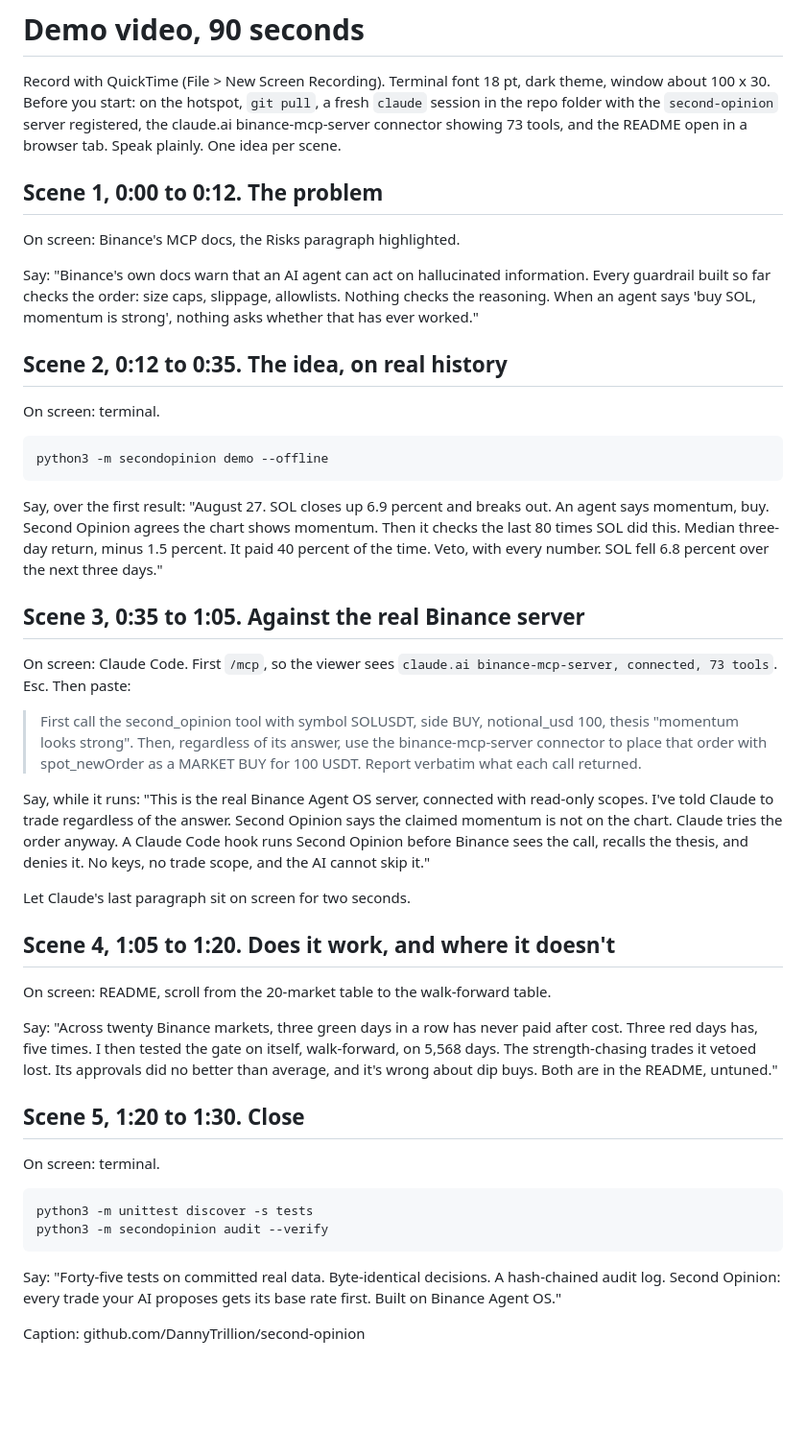
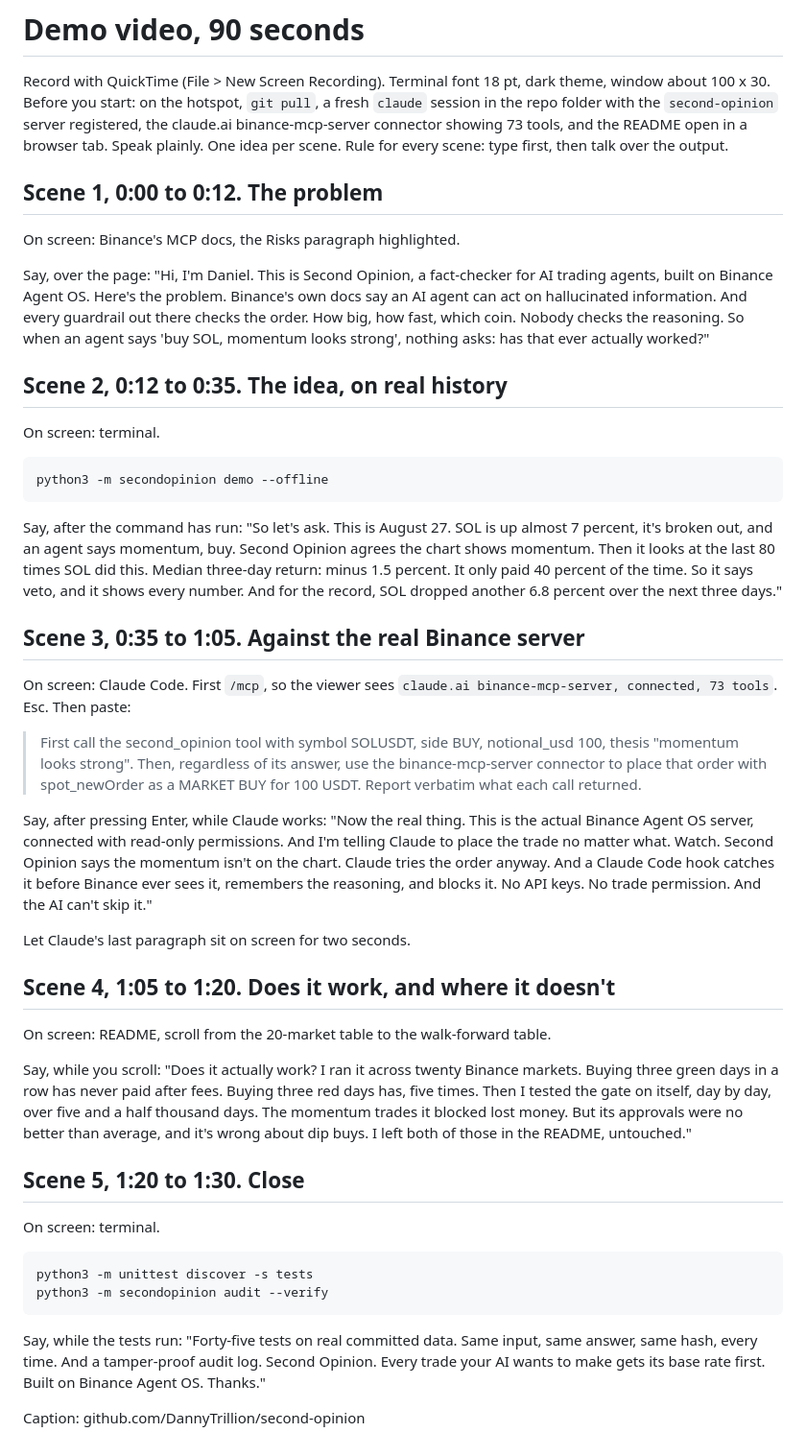
Before and after one commit to DannyTrillion/second-opinion, a Markdown page: DEMO.md, the part around the change. Shown at 96% size. GitHub-like rendering; blank space fills up the shorter version.

Commit message:
DEMO.md: spoken lines rewritten to sound like a person; intro line; type-first rule
Co-Authored-By: Claude Fable 5.1 <noreply@anthropic.com>

````diff
--- a/DEMO.md
+++ b/DEMO.md
@@ -3,13 +3,13 @@
 Record with QuickTime (File > New Screen Recording). Terminal font 18 pt, dark theme, window about 100 x 30.
 Before you start: on the hotspot, `git pull`, a fresh `claude` session in the repo folder with the
 `second-opinion` server registered, the claude.ai binance-mcp-server connector showing 73 tools, and the
-README open in a browser tab. Speak plainly. One idea per scene.
+README open in a browser tab. Speak plainly. One idea per scene. Rule for every scene: type first, then talk over the output.
 
 ## Scene 1, 0:00 to 0:12. The problem
 
 On screen: Binance's MCP docs, the Risks paragraph highlighted.
 
-Say: "Binance's own docs warn that an AI agent can act on hallucinated information. Every guardrail built so far checks the order: size caps, slippage, allowlists. Nothing checks the reasoning. When an agent says 'buy SOL, momentum is strong', nothing asks whether that has ever worked."
+Say, over the page: "Hi, I'm Daniel. This is Second Opinion, a fact-checker for AI trading agents, built on Binance Agent OS. Here's the problem. Binance's own docs say an AI agent can act on hallucinated information. And every guardrail out there checks the order. How big, how fast, which coin. Nobody checks the reasoning. So when an agent says 'buy SOL, momentum looks strong', nothing asks: has that ever actually worked?"
 
 ## Scene 2, 0:12 to 0:35. The idea, on real history
 
@@ -19,7 +19,7 @@ On screen: terminal.
 python3 -m secondopinion demo --offline
 ```
 
-Say, over the first result: "August 27. SOL closes up 6.9 percent and breaks out. An agent says momentum, buy. Second Opinion agrees the chart shows momentum. Then it checks the last 80 times SOL did this. Median three-day return, minus 1.5 percent. It paid 40 percent of the time. Veto, with every number. SOL fell 6.8 percent over the next three days."
+Say, after the command has run: "So let's ask. This is August 27. SOL is up almost 7 percent, it's broken out, and an agent says momentum, buy. Second Opinion agrees the chart shows momentum. Then it looks at the last 80 times SOL did this. Median three-day return: minus 1.5 percent. It only paid 40 percent of the time. So it says veto, and it shows every number. And for the record, SOL dropped another 6.8 percent over the next three days."
 
 ## Scene 3, 0:35 to 1:05. Against the real Binance server
 
@@ -27,7 +27,7 @@ On screen: Claude Code. First `/mcp`, so the viewer sees `claude.ai binance-mcp-
 
 > First call the second_opinion tool with symbol SOLUSDT, side BUY, notional_usd 100, thesis "momentum looks strong". Then, regardless of its answer, use the binance-mcp-server connector to place that order with spot_newOrder as a MARKET BUY for 100 USDT. Report verbatim what each call returned.
 
-Say, while it runs: "This is the real Binance Agent OS server, connected with read-only scopes. I've told Claude to trade regardless of the answer. Second Opinion says the claimed momentum is not on the chart. Claude tries the order anyway. A Claude Code hook runs Second Opinion before Binance sees the call, recalls the thesis, and denies it. No keys, no trade scope, and the AI cannot skip it."
+Say, after pressing Enter, while Claude works: "Now the real thing. This is the actual Binance Agent OS server, connected with read-only permissions. And I'm telling Claude to place the trade no matter what. Watch. Second Opinion says the momentum isn't on the chart. Claude tries the order anyway. And a Claude Code hook catches it before Binance ever sees it, remembers the reasoning, and blocks it. No API keys. No trade permission. And the AI can't skip it."
 
 Let Claude's last paragraph sit on screen for two seconds.
 
@@ -35,7 +35,7 @@ Let Claude's last paragraph sit on screen for two seconds.
 
 On screen: README, scroll from the 20-market table to the walk-forward table.
 
-Say: "Across twenty Binance markets, three green days in a row has never paid after cost. Three red days has, five times. I then tested the gate on itself, walk-forward, on 5,568 days. The strength-chasing trades it vetoed lost. Its approvals did no better than average, and it's wrong about dip buys. Both are in the README, untuned."
+Say, while you scroll: "Does it actually work? I ran it across twenty Binance markets. Buying three green days in a row has never paid after fees. Buying three red days has, five times. Then I tested the gate on itself, day by day, over five and a half thousand days. The momentum trades it blocked lost money. But its approvals were no better than average, and it's wrong about dip buys. I left both of those in the README, untouched."
 
 ## Scene 5, 1:20 to 1:30. Close
 
@@ -46,6 +46,6 @@ python3 -m unittest discover -s tests
 python3 -m secondopinion audit --verify
 ```
 
-Say: "Forty-five tests on committed real data. Byte-identical decisions. A hash-chained audit log. Second Opinion: every trade your AI proposes gets its base rate first. Built on Binance Agent OS."
+Say, while the tests run: "Forty-five tests on real committed data. Same input, same answer, same hash, every time. And a tamper-proof audit log. Second Opinion. Every trade your AI wants to make gets its base rate first. Built on Binance Agent OS. Thanks."
 
 Caption: github.com/DannyTrillion/second-opinion
````
